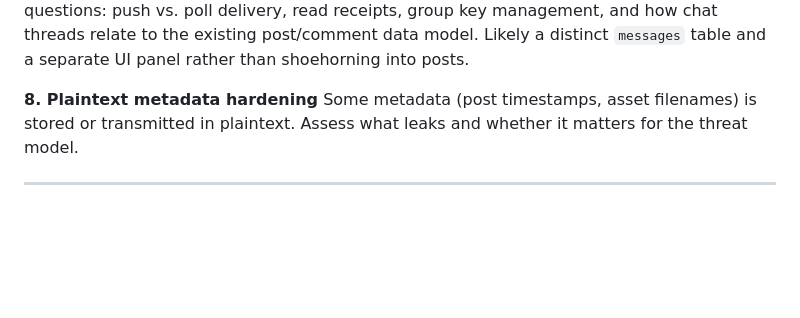
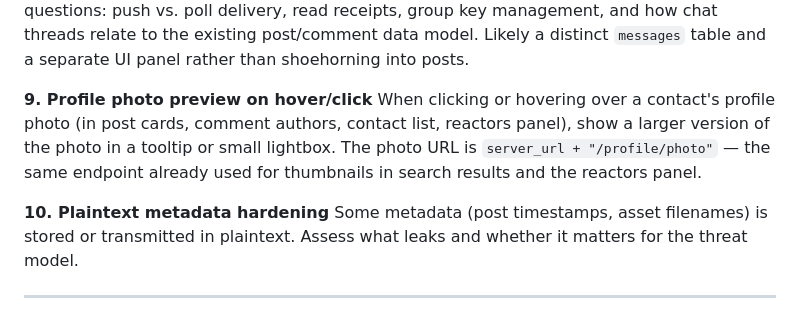
Before and after one commit to casseveritt/stor, a Markdown page: ROADMAP.md, the part around the change. GitHub-like rendering; blank space fills up the shorter version.

Commit message:
roadmap: add profile photo preview on hover/click

```diff
--- a/ROADMAP.md
+++ b/ROADMAP.md
@@ -113,7 +113,13 @@ delivery, read receipts, group key management, and how chat threads relate to th
 post/comment data model. Likely a distinct `messages` table and a separate UI panel rather
 than shoehorning into posts.
 
-**8. Plaintext metadata hardening**
+**9. Profile photo preview on hover/click**
+When clicking or hovering over a contact's profile photo (in post cards, comment authors,
+contact list, reactors panel), show a larger version of the photo in a tooltip or small
+lightbox. The photo URL is `server_url + "/profile/photo"` — the same endpoint already
+used for thumbnails in search results and the reactors panel.
+
+**10. Plaintext metadata hardening**
 Some metadata (post timestamps, asset filenames) is stored or transmitted in plaintext.
 Assess what leaks and whether it matters for the threat model.
 
```
